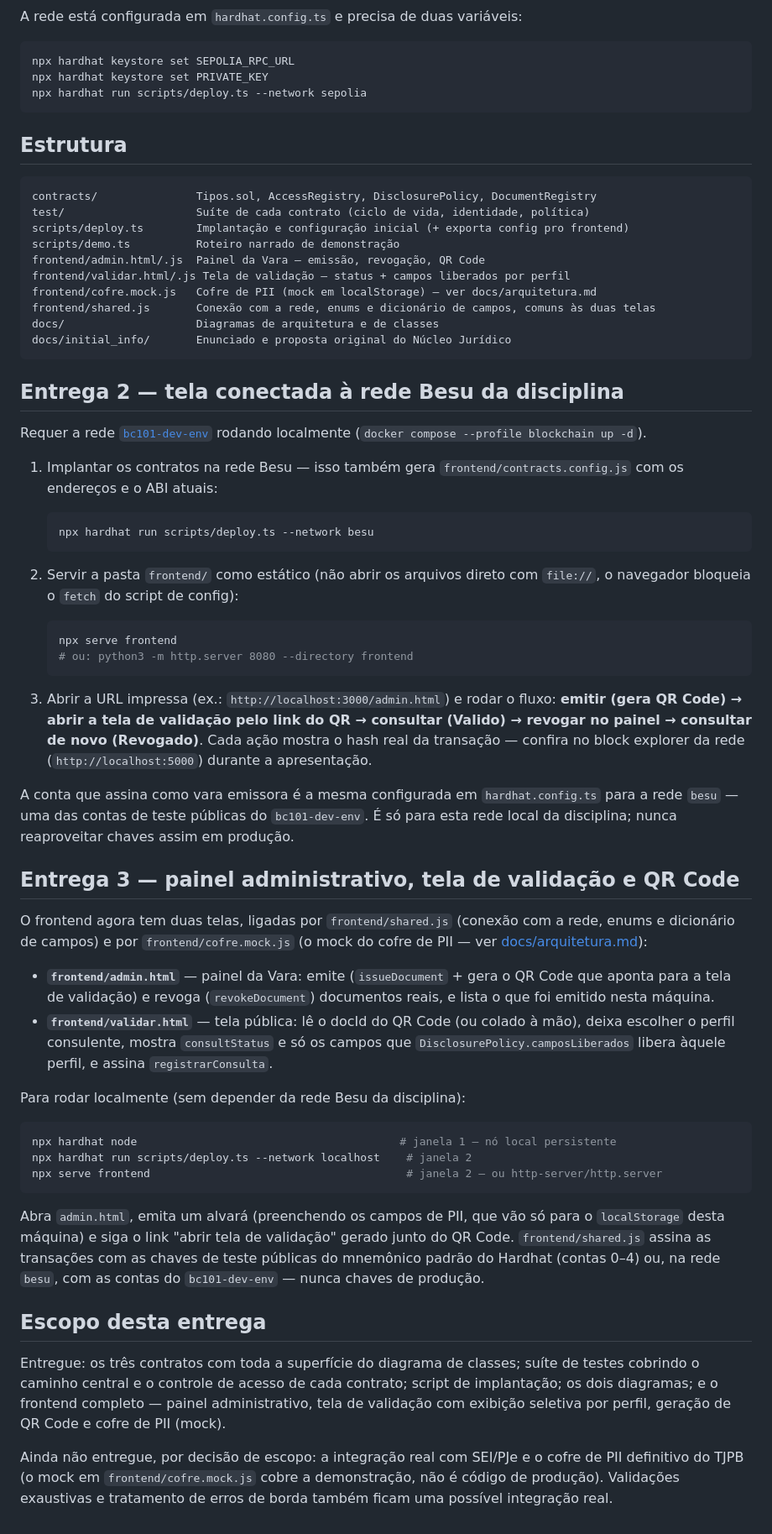
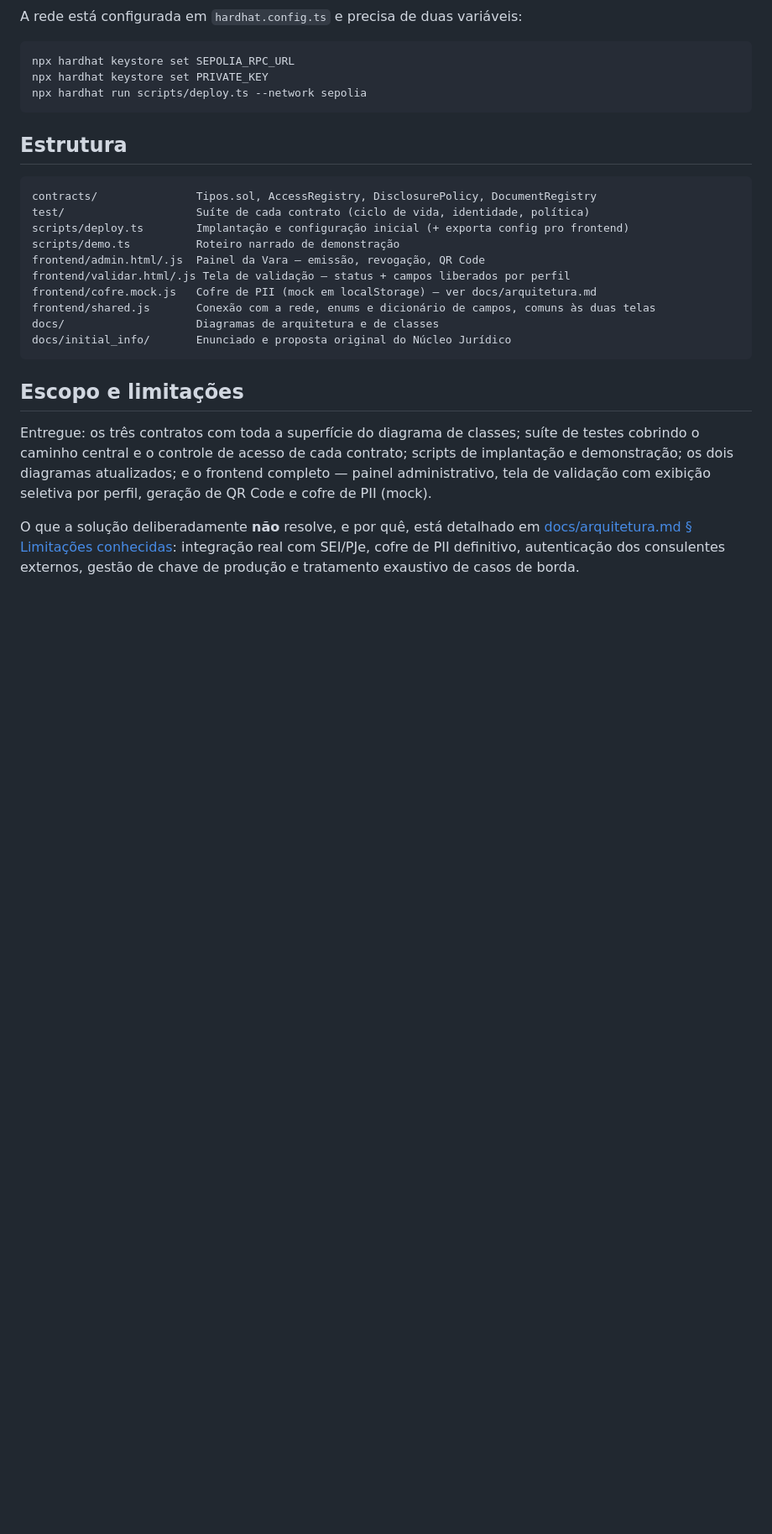
Before and after one commit to GeraldoSJr/children_data_protection, a Markdown page: README.md, the part around one of its changes. Shown at 84% size. Rendered like a GitHub page; blank space fills up the shorter version.

Commit message:
docs: atualiza README e diagramas para a entrega final

````diff
--- a/README.md
+++ b/README.md
@@ -124,70 +143,15 @@ docs/                    Diagramas de arquitetura e de classes
 docs/initial_info/       Enunciado e proposta original do Núcleo Jurídico
 ```
 
-## Entrega 2 — tela conectada à rede Besu da disciplina
-
-Requer a rede [`bc101-dev-env`](https://github.com/ccufcg/bc101-dev-env) rodando localmente
-(`docker compose --profile blockchain up -d`).
-
-1. Implantar os contratos na rede Besu — isso também gera `frontend/contracts.config.js`
-   com os endereços e o ABI atuais:
-
-   ```bash
-   npx hardhat run scripts/deploy.ts --network besu
-   ```
-
-2. Servir a pasta `frontend/` como estático (não abrir os arquivos direto com `file://`,
-   o navegador bloqueia o `fetch` do script de config):
-
-   ```bash
-   npx serve frontend
-   # ou: python3 -m http.server 8080 --directory frontend
-   ```
-
-3. Abrir a URL impressa (ex.: `http://localhost:3000/admin.html`) e rodar o fluxo:
-   **emitir (gera QR Code) → abrir a tela de validação pelo link do QR → consultar
-   (Valido) → revogar no painel → consultar de novo (Revogado)**. Cada ação mostra o
-   hash real da transação — confira no block explorer da rede (`http://localhost:5000`)
-   durante a apresentação.
-
-A conta que assina como vara emissora é a mesma configurada em `hardhat.config.ts` para a
-rede `besu` — uma das contas de teste públicas do `bc101-dev-env`. É só para esta rede
-local da disciplina; nunca reaproveitar chaves assim em produção.
-
-## Entrega 3 — painel administrativo, tela de validação e QR Code
-
-O frontend agora tem duas telas, ligadas por `frontend/shared.js` (conexão com a rede,
-enums e dicionário de campos) e por `frontend/cofre.mock.js` (o mock do cofre de PII —
-ver [docs/arquitetura.md](docs/arquitetura.md#onde-cada-peça-mora-no-código)):
-
-- **`frontend/admin.html`** — painel da Vara: emite (`issueDocument` + gera o QR Code que
-  aponta para a tela de validação) e revoga (`revokeDocument`) documentos reais, e lista
-  o que foi emitido nesta máquina.
-- **`frontend/validar.html`** — tela pública: lê o docId do QR Code (ou colado à mão),
-  deixa escolher o perfil consulente, mostra `consultStatus` e só os campos que
-  `DisclosurePolicy.camposLiberados` libera àquele perfil, e assina `registrarConsulta`.
-
-Para rodar localmente (sem depender da rede Besu da disciplina):
-
-```bash
-npx hardhat node                                        # janela 1 — nó local persistente
-npx hardhat run scripts/deploy.ts --network localhost    # janela 2
-npx serve frontend                                       # janela 2 — ou http-server/http.server
-```
-
-Abra `admin.html`, emita um alvará (preenchendo os campos de PII, que vão só para o
-`localStorage` desta máquina) e siga o link "abrir tela de validação" gerado junto do QR
-Code. `frontend/shared.js` assina as transações com as chaves de teste públicas do
-mnemônico padrão do Hardhat (contas 0–4) ou, na rede `besu`, com as contas do
-`bc101-dev-env` — nunca chaves de produção.
-
-## Escopo desta entrega
+## Escopo e limitações
 
 Entregue: os três contratos com toda a superfície do diagrama de classes; suíte de testes
-cobrindo o caminho central e o controle de acesso de cada contrato; script de
-implantação; os dois diagramas; e o frontend completo — painel administrativo, tela de
-validação com exibição seletiva por perfil, geração de QR Code e cofre de PII (mock).
+cobrindo o caminho central e o controle de acesso de cada contrato; scripts de
+implantação e demonstração; os dois diagramas atualizados; e o frontend completo —
+painel administrativo, tela de validação com exibição seletiva por perfil, geração de QR
+Code e cofre de PII (mock).
 
-Ainda não entregue, por decisão de escopo: a integração real com SEI/PJe e o cofre de PII
-definitivo do TJPB (o mock em `frontend/cofre.mock.js` cobre a demonstração, não é código
-de produção). Validações exaustivas e tratamento de erros de borda também ficam uma possível integração real.
+O que a solução deliberadamente **não** resolve, e por quê, está detalhado em
+[docs/arquitetura.md § Limitações conhecidas](docs/arquitetura.md#limitações-conhecidas):
+integração real com SEI/PJe, cofre de PII definitivo, autenticação dos consulentes
+externos, gestão de chave de produção e tratamento exaustivo de casos de borda.
````
Also changed, not shown: other parts of README.md (+46 -27 lines), docs/arquitetura.md (+35 -11 lines), docs/contratos.md (+25 -17 lines).
